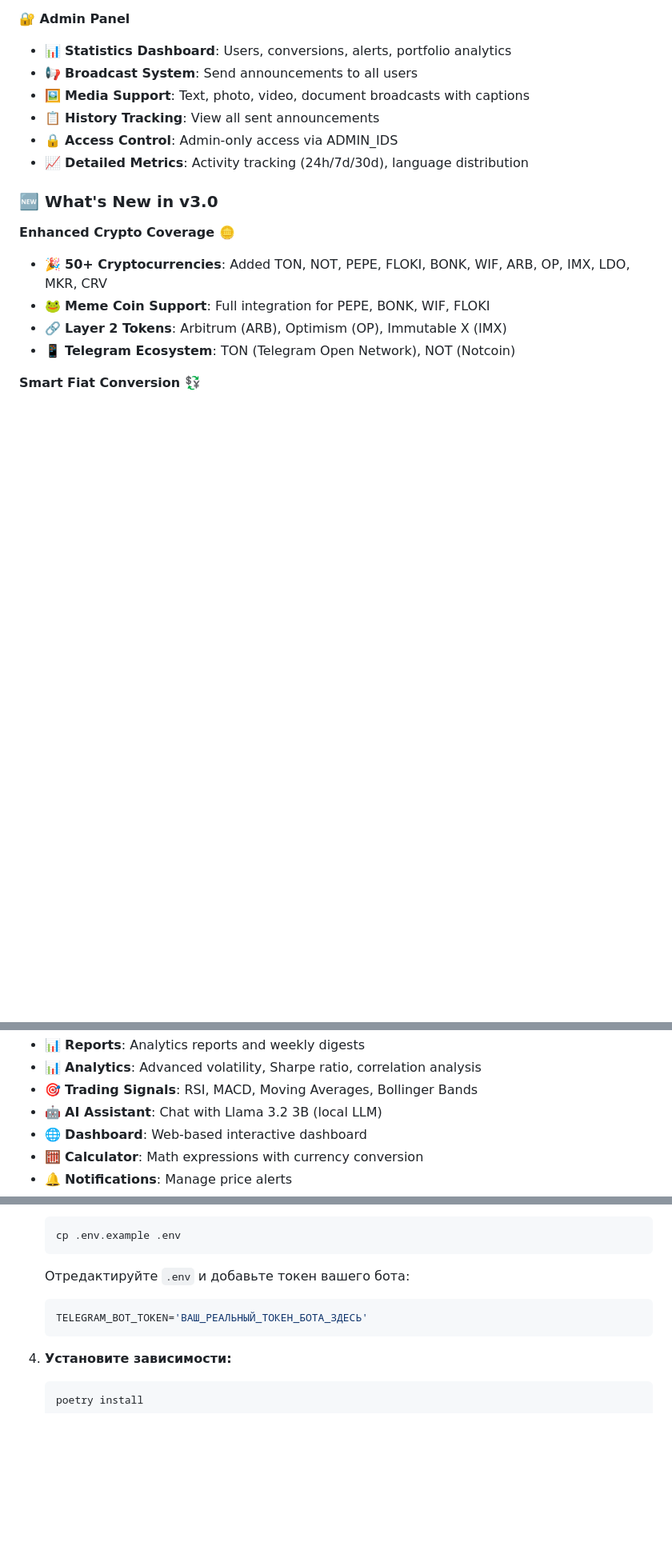
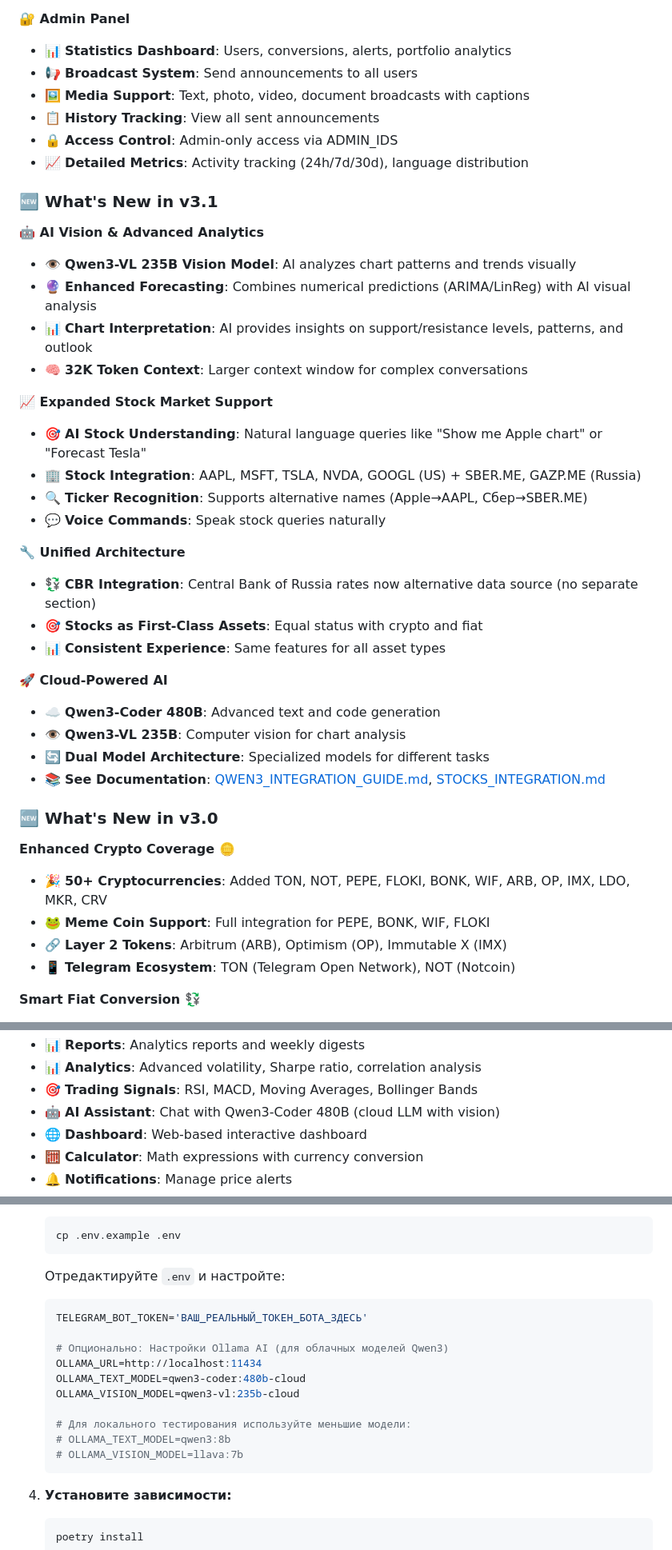
Before and after one commit to bobberdolle1/CoinFlow, a Markdown page: README.md, 3 parts joined by grey strips. Shown at 80% size. Drawn GitHub-style; blank space fills up the shorter version.

````diff
--- a/README.md
+++ b/README.md
@@ -171,6 +173,31 @@
 - 🔒 **Access Control**: Admin-only access via ADMIN_IDS
 - 📈 **Detailed Metrics**: Activity tracking (24h/7d/30d), language distribution
 
+### 🆕 What's New in v3.1
+
+**🤖 AI Vision & Advanced Analytics**
+- 👁️ **Qwen3-VL 235B Vision Model**: AI analyzes chart patterns and trends visually
+- 🔮 **Enhanced Forecasting**: Combines numerical predictions (ARIMA/LinReg) with AI visual analysis
+- 📊 **Chart Interpretation**: AI provides insights on support/resistance levels, patterns, and outlook
+- 🧠 **32K Token Context**: Larger context window for complex conversations
+
+**📈 Expanded Stock Market Support**
+- 🎯 **AI Stock Understanding**: Natural language queries like "Show me Apple chart" or "Forecast Tesla"
+- 🏢 **Stock Integration**: AAPL, MSFT, TSLA, NVDA, GOOGL (US) + SBER.ME, GAZP.ME (Russia)
+- 🔍 **Ticker Recognition**: Supports alternative names (Apple→AAPL, Сбер→SBER.ME)
+- 💬 **Voice Commands**: Speak stock queries naturally
+
+**🔧 Unified Architecture**
+- 💱 **CBR Integration**: Central Bank of Russia rates now alternative data source (no separate section)
+- 🎯 **Stocks as First-Class Assets**: Equal status with crypto and fiat
+- 📊 **Consistent Experience**: Same features for all asset types
+
+**🚀 Cloud-Powered AI**
+- ☁️ **Qwen3-Coder 480B**: Advanced text and code generation
+- 👁️ **Qwen3-VL 235B**: Computer vision for chart analysis
+- 🔄 **Dual Model Architecture**: Specialized models for different tasks
+- 📚 **See Documentation**: [QWEN3_INTEGRATION_GUIDE.md](./docs/QWEN3_INTEGRATION_GUIDE.md), [STOCKS_INTEGRATION.md](./docs/STOCKS_INTEGRATION.md)
+
 ### 🆕 What's New in v3.0
 
 **Enhanced Crypto Coverage 🪙**
@@ -434,7 +474,7 @@ ollama pull qwen3:8b
 - 📊 **Reports**: Analytics reports and weekly digests
 - 📊 **Analytics**: Advanced volatility, Sharpe ratio, correlation analysis
 - 🎯 **Trading Signals**: RSI, MACD, Moving Averages, Bollinger Bands
-- 🤖 **AI Assistant**: Chat with Llama 3.2 3B (local LLM)
+- 🤖 **AI Assistant**: Chat with Qwen3-Coder 480B (cloud LLM with vision)
 - 🌐 **Dashboard**: Web-based interactive dashboard
 - 🧮 **Calculator**: Math expressions with currency conversion
 - 🔔 **Notifications**: Manage price alerts
@@ -723,9 +778,18 @@ python main.py
    cp .env.example .env
    ```
 
-   Отредактируйте `.env` и добавьте токен вашего бота:
+   Отредактируйте `.env` и настройте:
    ```env
    TELEGRAM_BOT_TOKEN='ВАШ_РЕАЛЬНЫЙ_ТОКЕН_БОТА_ЗДЕСЬ'
+
+   # Опционально: Настройки Ollama AI (для облачных моделей Qwen3)
+   OLLAMA_URL=http://localhost:11434
+   OLLAMA_TEXT_MODEL=qwen3-coder:480b-cloud
+   OLLAMA_VISION_MODEL=qwen3-vl:235b-cloud
+
+   # Для локального тестирования используйте меньшие модели:
+   # OLLAMA_TEXT_MODEL=qwen3:8b
+   # OLLAMA_VISION_MODEL=llava:7b
    ```
 
 4. **Установите зависимости:**
````
Also changed, not shown: other parts of README.md (+49 -19 lines).
